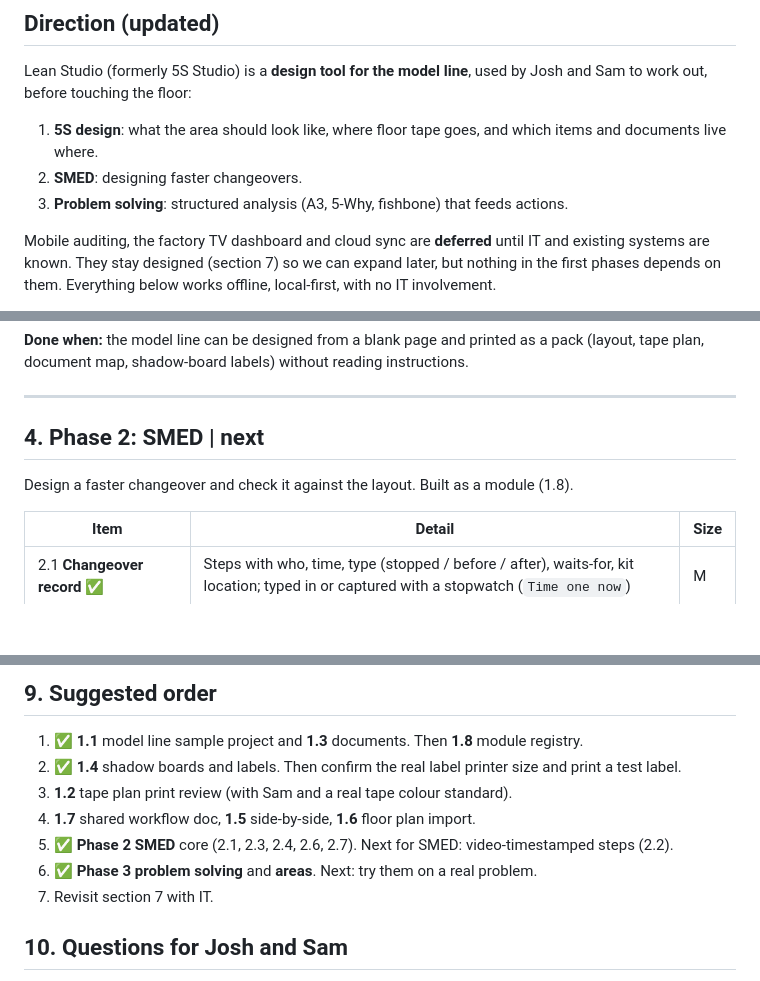
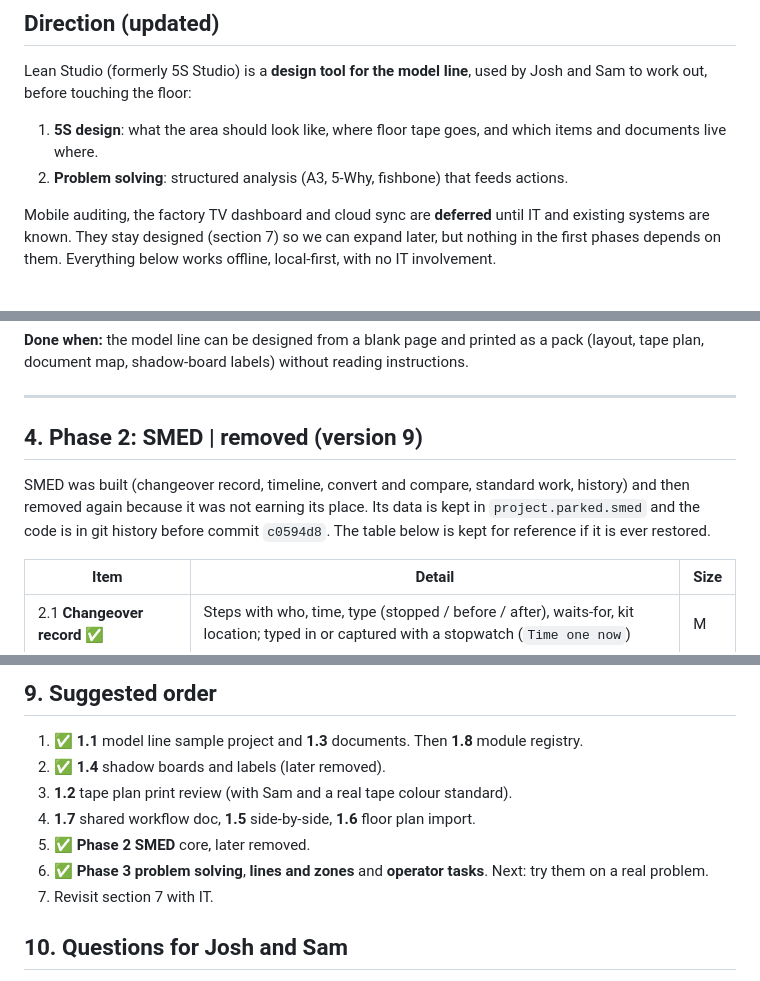
Before and after one commit to Griminal01/5s-Studio, a Markdown page: docs/ROADMAP.md, 3 parts joined by grey strips. GitHub-like rendering; blank space fills up the shorter version.

Commit message:
Docs: roadmap marks SMED and Boards as removed
Co-Authored-By: Claude Sonnet 5.5 <noreply@anthropic.com>
Claude-Session: https://claude.ai/code/session_01PuMby7Y5YA8QhSXPKGwtYe

```diff
--- a/docs/ROADMAP.md
+++ b/docs/ROADMAP.md
@@ -5,8 +5,7 @@
 Lean Studio (formerly 5S Studio) is a **design tool for the model line**, used by Josh and Sam to work out, before touching the floor:
 
 1. **5S design**: what the area should look like, where floor tape goes, and which items and documents live where.
-2. **SMED**: designing faster changeovers.
-3. **Problem solving**: structured analysis (A3, 5-Why, fishbone) that feeds actions.
+2. **Problem solving**: structured analysis (A3, 5-Why, fishbone) that feeds actions.
 
 Mobile auditing, the factory TV dashboard and cloud sync are **deferred** until IT and existing systems are known. They stay designed (section 7) so we can expand later, but nothing in the first phases depends on them. Everything below works offline, local-first, with no IT involvement.
 
@@ -69,9 +68,9 @@ Goal: Josh and Sam can sit down, design the model line area, and print what the
 
 ---
 
-## 4. Phase 2: SMED  |  next
+## 4. Phase 2: SMED  |  removed (version 9)
 
-Design a faster changeover and check it against the layout. Built as a module (1.8).
+SMED was built (changeover record, timeline, convert and compare, standard work, history) and then removed again because it was not earning its place. Its data is kept in `project.parked.smed` and the code is in git history before commit `c0594d8`. The table below is kept for reference if it is ever restored.
 
 | Item | Detail | Size |
 |---|---|---|
@@ -142,11 +141,11 @@ Earlier answers that still apply when these resume: TV is a mini PC or the TV's
 ## 9. Suggested order
 
 1. ✅ **1.1** model line sample project and **1.3** documents. Then **1.8** module registry.
-2. ✅ **1.4** shadow boards and labels. Then confirm the real label printer size and print a test label.
+2. ✅ **1.4** shadow boards and labels (later removed).
 3. **1.2** tape plan print review (with Sam and a real tape colour standard).
 4. **1.7** shared workflow doc, **1.5** side-by-side, **1.6** floor plan import.
-5. ✅ **Phase 2 SMED** core (2.1, 2.3, 2.4, 2.6, 2.7). Next for SMED: video-timestamped steps (2.2).
-6. ✅ **Phase 3 problem solving** and **areas**. Next: try them on a real problem.
+5. ✅ **Phase 2 SMED** core, later removed.
+6. ✅ **Phase 3 problem solving**, **lines and zones** and **operator tasks**. Next: try them on a real problem.
 7. Revisit section 7 with IT.
 
 ## 10. Questions for Josh and Sam
```
Also changed, not shown: other parts of docs/ROADMAP.md (+1 -1 lines).
